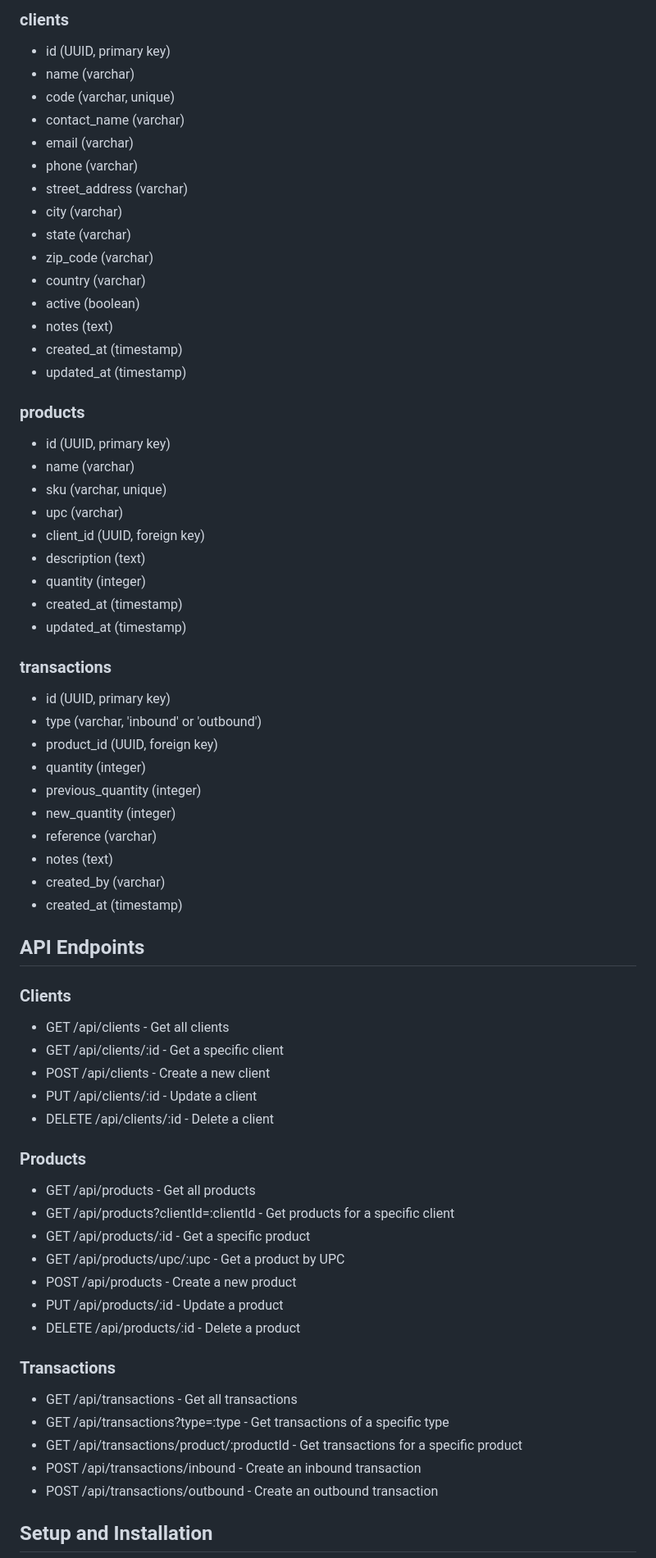
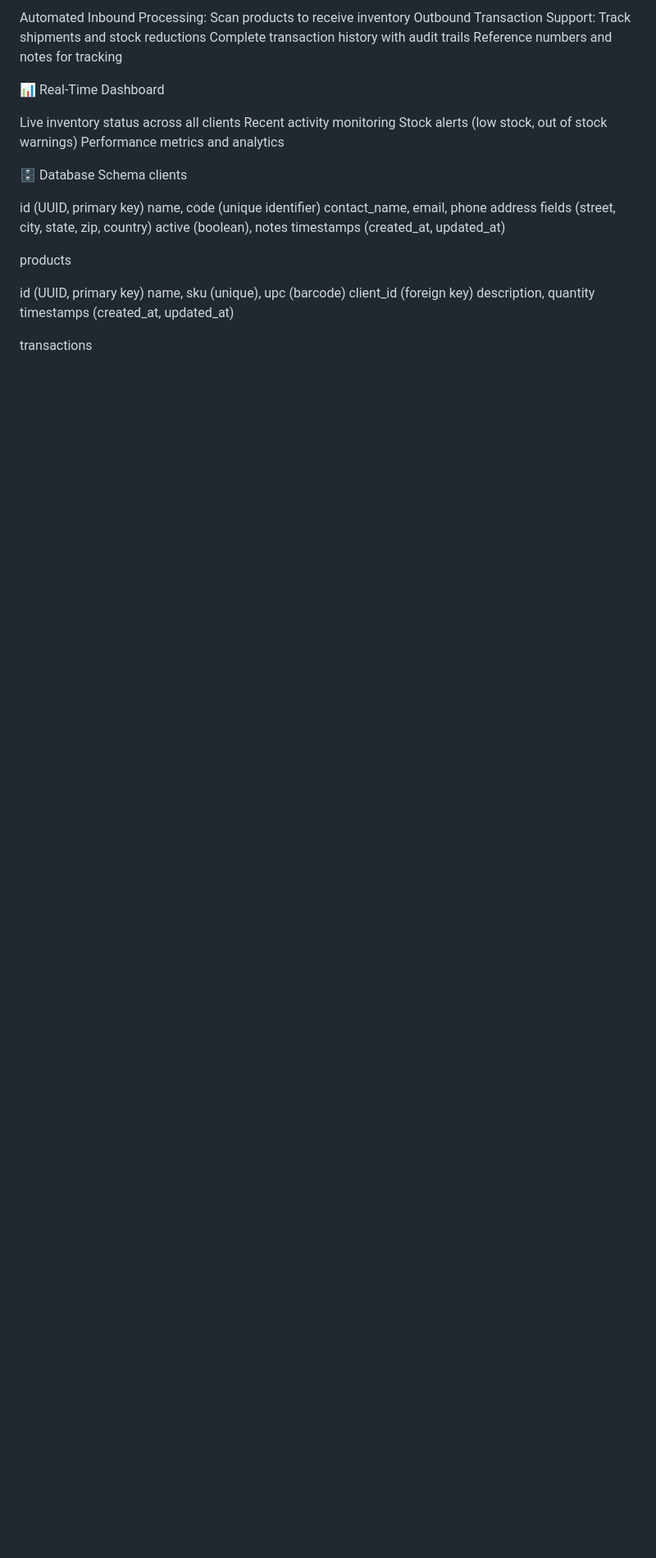
Before and after one commit to UziAkh/3pl-management-system, a Markdown page: README.md, the part around one of its changes. Shown at 82% size. Rendered like a GitHub page; blank space fills up the shorter version.

```diff
--- a/README.md
+++ b/README.md
@@ -85,68 +66,33 @@ The application uses Supabase with the following tables:
 
-### clients
-- id (UUID, primary key)
-- name (varchar)
-- code (varchar, unique)
-- contact_name (varchar)
-- email (varchar)
-- phone (varchar)
-- street_address (varchar)
-- city (varchar)
-- state (varchar)
-- zip_code (varchar)
-- country (varchar)
-- active (boolean)
-- notes (text)
-- created_at (timestamp)
-- updated_at (timestamp)
+Automated Inbound Processing: Scan products to receive inventory
+Outbound Transaction Support: Track shipments and stock reductions
+Complete transaction history with audit trails
+Reference numbers and notes for tracking
 
-### products
-- id (UUID, primary key)
-- name (varchar)
-- sku (varchar, unique)
-- upc (varchar)
-- client_id (UUID, foreign key)
-- description (text)
-- quantity (integer)
-- created_at (timestamp)
-- updated_at (timestamp)
+📊 Real-Time Dashboard
 
-### transactions
-- id (UUID, primary key)
-- type (varchar, 'inbound' or 'outbound')
-- product_id (UUID, foreign key)
-- quantity (integer)
-- previous_quantity (integer)
-- new_quantity (integer)
-- reference (varchar)
-- notes (text)
-- created_by (varchar)
-- created_at (timestamp)
+Live inventory status across all clients
+Recent activity monitoring
+Stock alerts (low stock, out of stock warnings)
+Performance metrics and analytics
 
-## API Endpoints
+🗄️ Database Schema
+clients
 
-### Clients
-- GET /api/clients - Get all clients
-- GET /api/clients/:id - Get a specific client
-- POST /api/clients - Create a new client
-- PUT /api/clients/:id - Update a client
-- DELETE /api/clients/:id - Delete a client
+id (UUID, primary key)
+name, code (unique identifier)
+contact_name, email, phone
+address fields (street, city, state, zip, country)
+active (boolean), notes
+timestamps (created_at, updated_at)
 
-### Products
-- GET /api/products - Get all products
-- GET /api/products?clientId=:clientId - Get products for a specific client
-- GET /api/products/:id - Get a specific product
-- GET /api/products/upc/:upc - Get a product by UPC
-- POST /api/products - Create a new product
-- PUT /api/products/:id - Update a product
-- DELETE /api/products/:id - Delete a product
+products
 
-### Transactions
-- GET /api/transactions - Get all transactions
-- GET /api/transactions?type=:type - Get transactions of a specific type
-- GET /api/transactions/product/:productId - Get transactions for a specific product
-- POST /api/transactions/inbound - Create an inbound transaction
-- POST /api/transactions/outbound - Create an outbound transaction
+id (UUID, primary key)
+name, sku (unique), upc (barcode)
+client_id (foreign key)
+description, quantity
+timestamps (created_at, updated_at)
 
-## Setup and Installation
+transactions
 
```
Also changed, not shown: other parts of README.md (+233 -115 lines).
